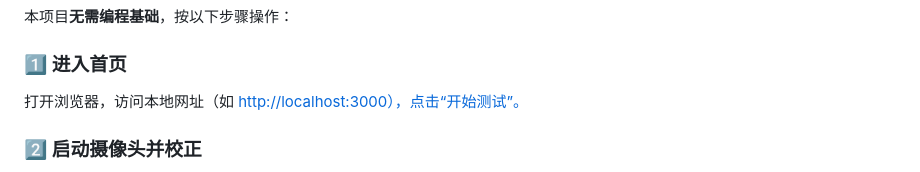
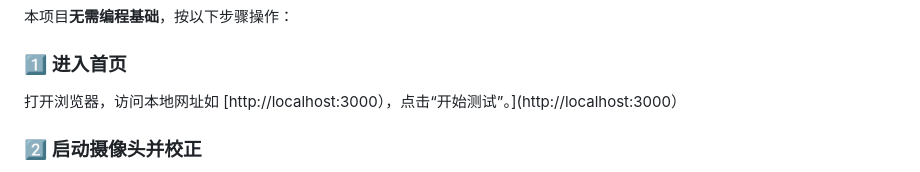
Before and after one commit to stu754/Eye-Tracking-Heatmap-Project, a Markdown page: README.md, the part around one of its changes. Drawn GitHub-style.

```diff
--- a/README.md
+++ b/README.md
@@ -111,7 +111,7 @@ npm start
 
 ### 1️⃣ 进入首页
 
-打开浏览器，访问本地网址（如 [http://localhost:3000），点击“开始测试”。](http://localhost:3000），点击“开始测试”。)
+打开浏览器，访问本地网址如 [http://localhost:3000），点击“开始测试”。](http://localhost:3000）
 
 ### 2️⃣ 启动摄像头并校正
 
```
Also changed, not shown: other parts of README.md (+1 -1 lines).
